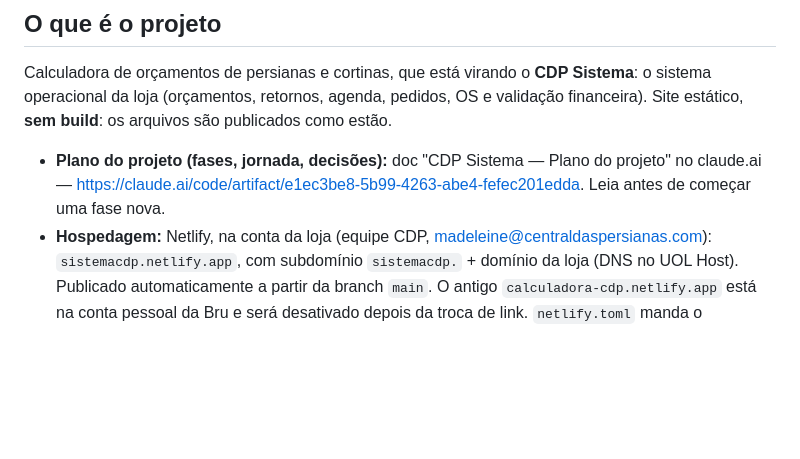
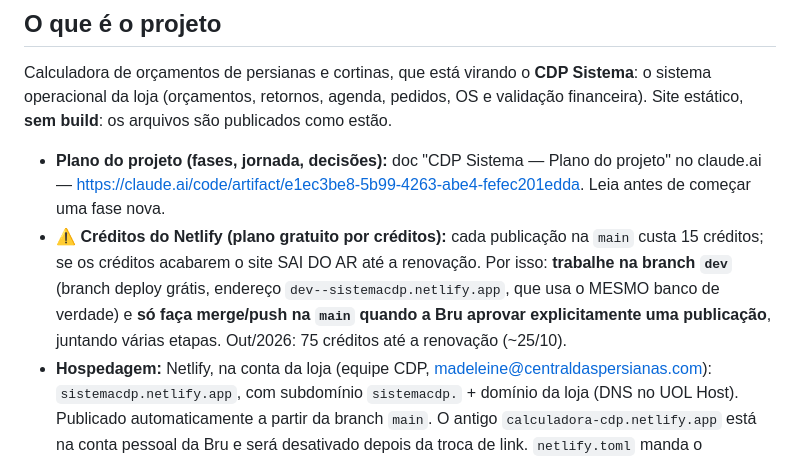
Before and after one commit to madeleine-CDP/calculadora-cdp, a Markdown page: CLAUDE.md, the part around the change. Rendered like a GitHub page; blank space fills up the shorter version.

Commit message:
Regra: trabalhar na branch dev; publicar na main só com aprovação (créditos do Netlify)
Co-Authored-By: Claude Opus 5.5 <noreply@anthropic.com>
Claude-Session: https://claude.ai/code/session_01CJEF5GDov3Bh1KBXYWsmQs

```diff
--- a/CLAUDE.md
+++ b/CLAUDE.md
@@ -16,6 +16,7 @@ Leia este arquivo inteiro antes de qualquer alteração.
 Calculadora de orçamentos de persianas e cortinas, que está virando o **CDP Sistema**: o sistema operacional da loja (orçamentos, retornos, agenda, pedidos, OS e validação financeira). Site estático, **sem build**: os arquivos são publicados como estão.
 
 - **Plano do projeto (fases, jornada, decisões):** doc "CDP Sistema — Plano do projeto" no claude.ai — https://claude.ai/code/artifact/e1ec3be8-5b99-4263-abe4-fefec201edda. Leia antes de começar uma fase nova.
+- **⚠️ Créditos do Netlify (plano gratuito por créditos):** cada publicação na `main` custa 15 créditos; se os créditos acabarem o site SAI DO AR até a renovação. Por isso: **trabalhe na branch `dev`** (branch deploy grátis, endereço `dev--sistemacdp.netlify.app`, que usa o MESMO banco de verdade) e **só faça merge/push na `main` quando a Bru aprovar explicitamente uma publicação**, juntando várias etapas. Out/2026: 75 créditos até a renovação (~25/10).
 - **Hospedagem:** Netlify, na conta da loja (equipe CDP, madeleine@centraldaspersianas.com): `sistemacdp.netlify.app`, com subdomínio `sistemacdp.` + domínio da loja (DNS no UOL Host). Publicado automaticamente a partir da branch `main`. O antigo `calculadora-cdp.netlify.app` está na conta pessoal da Bru e será desativado depois da troca de link. `netlify.toml` manda o navegador sempre buscar a versão nova (sem cache de tabela antiga).
 - **Dados:** Supabase (projeto `cdp-calculadora`, região sa-east-1). Tabela `orcamentos` guarda os orçamentos salvos, compartilhados entre os usuários.
 - **Login:** senhas com hash bcrypt numa tabela própria no Supabase, verificadas por função no servidor. A senha nunca trafega em texto puro nem aparece no código.
```
